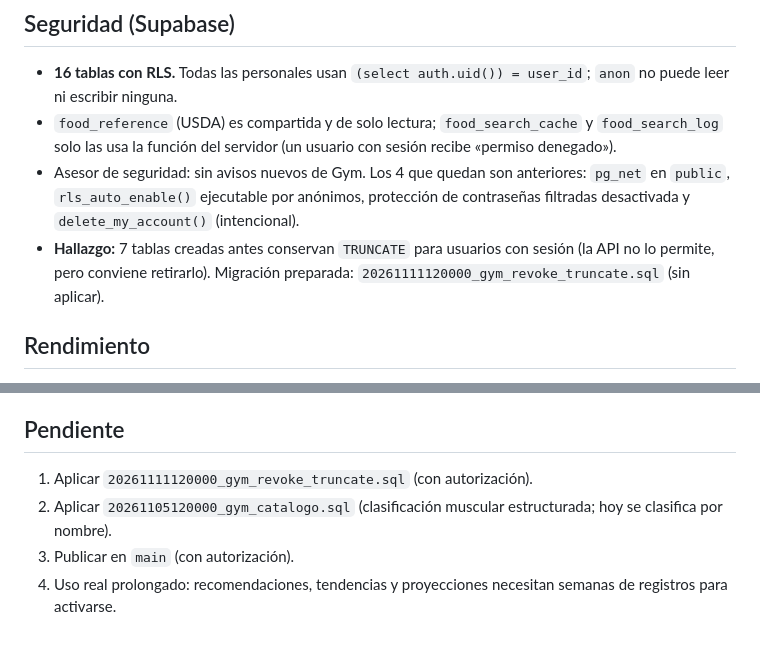
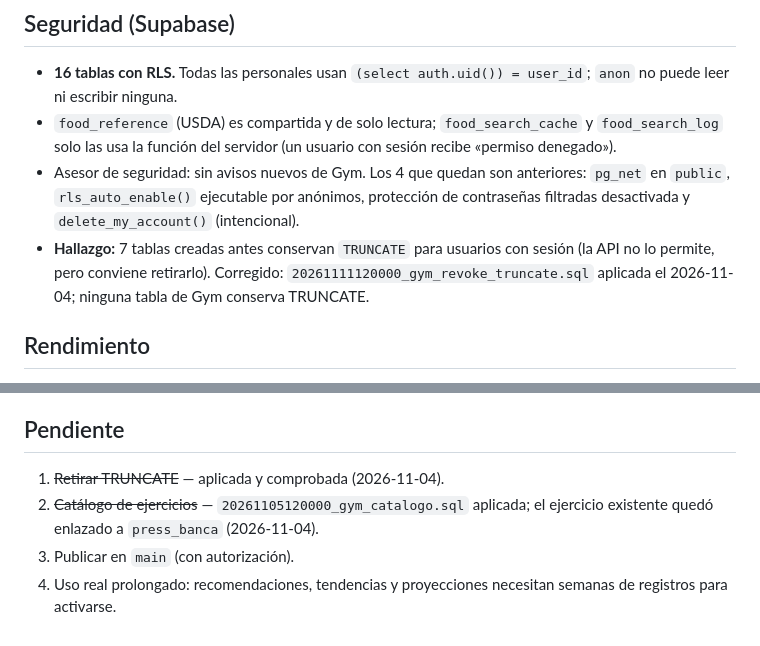
Before and after one commit to DCronox/mi-centro-de-control, a Markdown page: GYM_VALIDACION.md, 2 parts joined by grey strips. Rendered like a GitHub page.

Commit message:
Validación: migraciones de catálogo y TRUNCATE aplicadas y comprobadas
Co-Authored-By: Claude Opus 5.5 <noreply@anthropic.com>

```diff
--- a/GYM_VALIDACION.md
+++ b/GYM_VALIDACION.md
@@ -29,7 +29,7 @@ Fecha: 2026-11-04 · Rama `evolucion-v2` · 129 pruebas automáticas en verde (`
 - **16 tablas con RLS.** Todas las personales usan `(select auth.uid()) = user_id`; `anon` no puede leer ni escribir ninguna.
 - `food_reference` (USDA) es compartida y de solo lectura; `food_search_cache` y `food_search_log` solo las usa la función del servidor (un usuario con sesión recibe «permiso denegado»).
 - Asesor de seguridad: sin avisos nuevos de Gym. Los 4 que quedan son anteriores: `pg_net` en `public`, `rls_auto_enable()` ejecutable por anónimos, protección de contraseñas filtradas desactivada y `delete_my_account()` (intencional).
-- **Hallazgo:** 7 tablas creadas antes conservan `TRUNCATE` para usuarios con sesión (la API no lo permite, pero conviene retirarlo). Migración preparada: `20261111120000_gym_revoke_truncate.sql` (sin aplicar).
+- **Hallazgo:** 7 tablas creadas antes conservan `TRUNCATE` para usuarios con sesión (la API no lo permite, pero conviene retirarlo). Corregido: `20261111120000_gym_revoke_truncate.sql` aplicada el 2026-11-04; ninguna tabla de Gym conserva TRUNCATE.
 
 ## Rendimiento
 
@@ -63,7 +63,7 @@ Prueba automática: todo lo que carga `gym.html` está en la caché del service
 
 ## Pendiente
 
-1. Aplicar `20261111120000_gym_revoke_truncate.sql` (con autorización).
-2. Aplicar `20261105120000_gym_catalogo.sql` (clasificación muscular estructurada; hoy se clasifica por nombre).
+1. ~~Retirar TRUNCATE~~ — aplicada y comprobada (2026-11-04).
+2. ~~Catálogo de ejercicios~~ — `20261105120000_gym_catalogo.sql` aplicada; el ejercicio existente quedó enlazado a `press_banca` (2026-11-04).
 3. Publicar en `main` (con autorización).
 4. Uso real prolongado: recomendaciones, tendencias y proyecciones necesitan semanas de registros para activarse.
```
